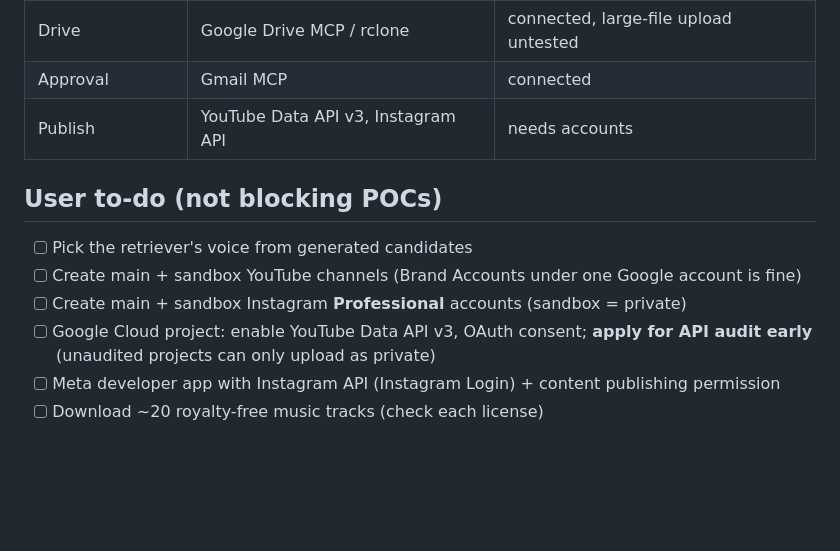
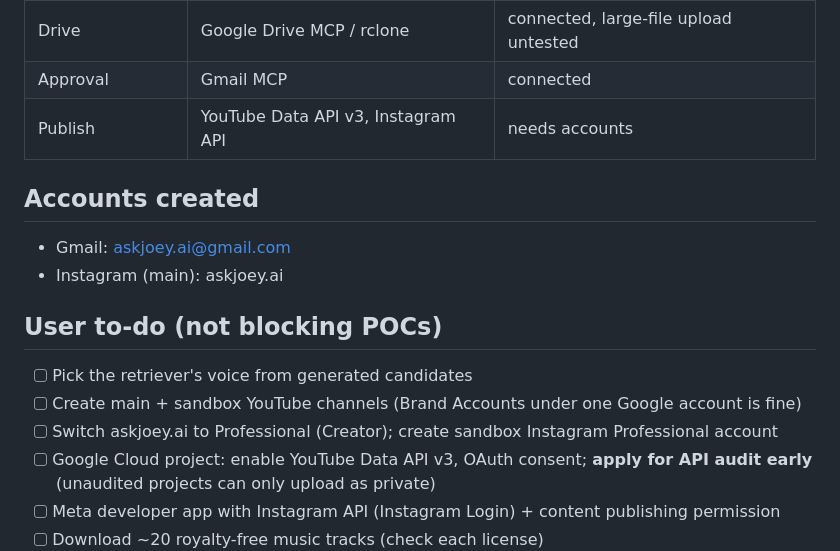
Before and after one commit to naman-kumar2397/content-ai, a Markdown page: plan.md, the part around the change. Rendered like a GitHub page; blank space fills up the shorter version.

Commit message:
Plan: record created accounts
Co-Authored-By: Claude Opus 5.5 <noreply@anthropic.com>
Claude-Session: https://claude.ai/code/session_018Ygg7NPi5LbULiphkFtSZm

```diff
--- a/plan.md
+++ b/plan.md
@@ -47,11 +47,16 @@ Starting from zero (no accounts yet). Last updated: 2026-10-20.
 | Approval | Gmail MCP | connected |
 | Publish | YouTube Data API v3, Instagram API | needs accounts |
 
+## Accounts created
+
+- Gmail: askjoey.ai@gmail.com
+- Instagram (main): askjoey.ai
+
 ## User to-do (not blocking POCs)
 
 - [ ] Pick the retriever's voice from generated candidates
 - [ ] Create main + sandbox YouTube channels (Brand Accounts under one Google account is fine)
-- [ ] Create main + sandbox Instagram **Professional** accounts (sandbox = private)
+- [ ] Switch askjoey.ai to Professional (Creator); create sandbox Instagram Professional account
 - [ ] Google Cloud project: enable YouTube Data API v3, OAuth consent; **apply for API audit early** (unaudited projects can only upload as private)
 - [ ] Meta developer app with Instagram API (Instagram Login) + content publishing permission
 - [ ] Download ~20 royalty-free music tracks (check each license)
```
